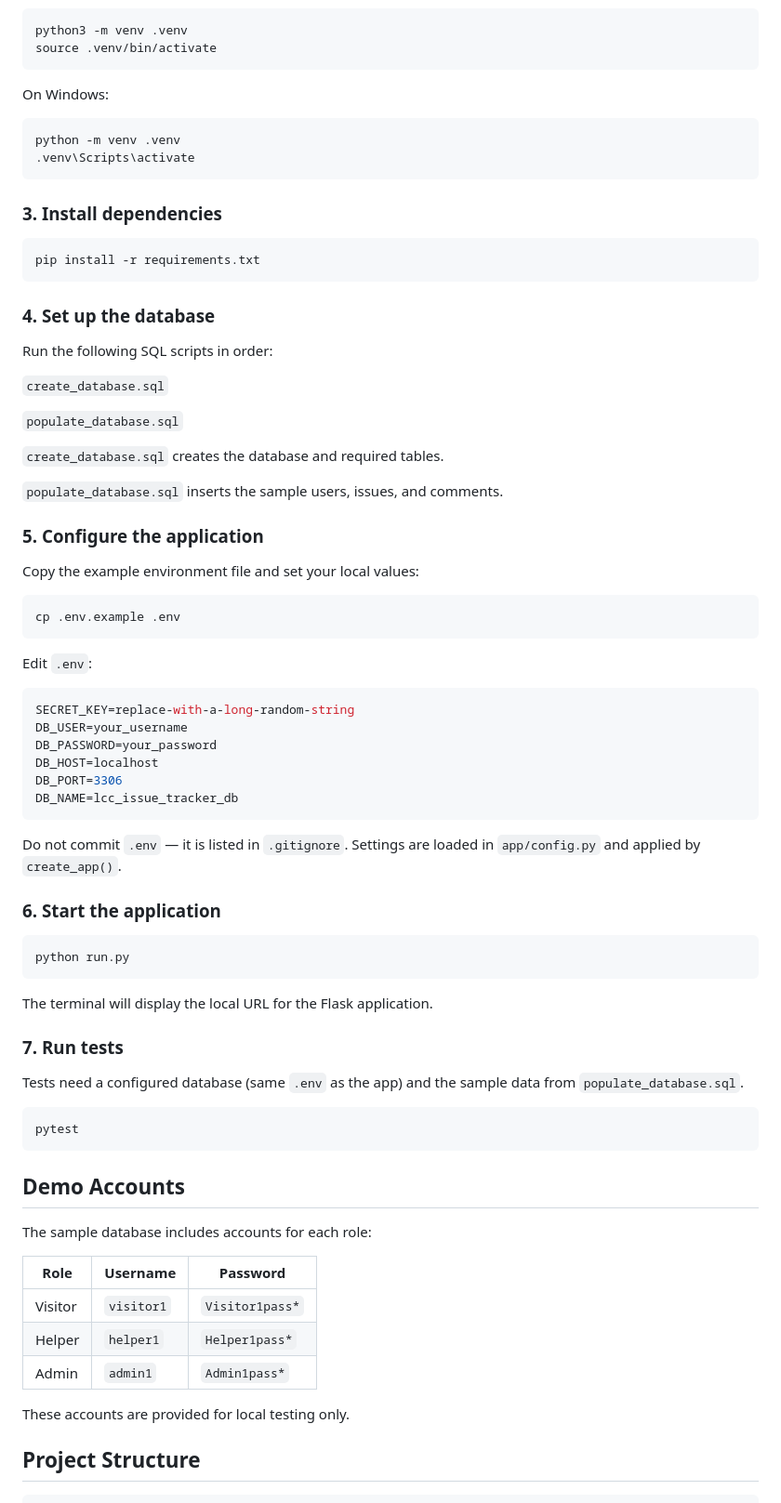
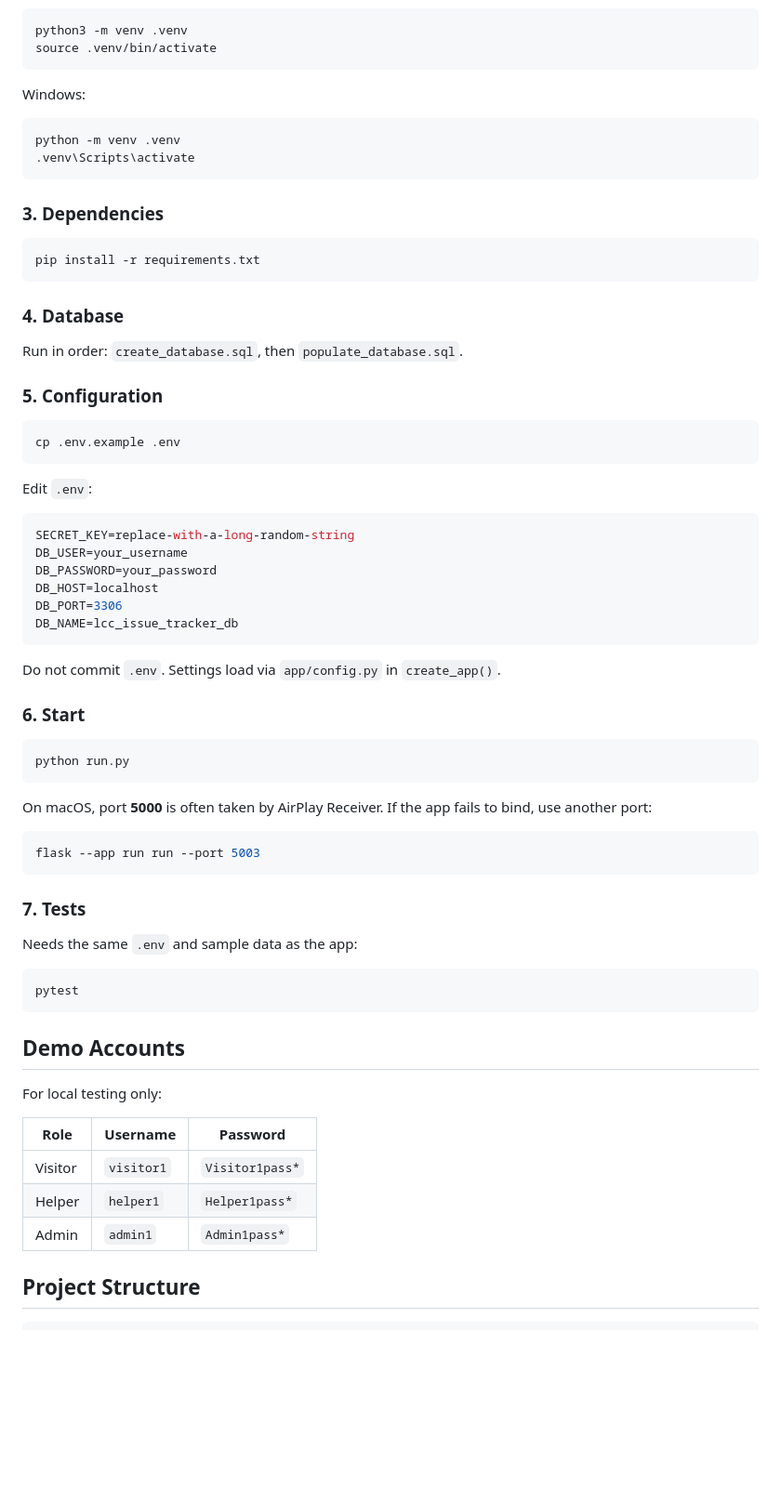
Before and after one commit to serena-wei/LCC_Issue_Tracker, a Markdown page: README.md, the part around one of its changes. Shown at 93% size. GitHub-like rendering; blank space fills up the shorter version.

````diff
--- a/README.md
+++ b/README.md
@@ -141,34 +80,24 @@ python3 -m venv .venv
 source .venv/bin/activate
 ```
 
-On Windows:
+Windows:
 
 ```bash
 python -m venv .venv
 .venv\Scripts\activate
 ```
 
-### 3. Install dependencies
+### 3. Dependencies
 
 ```bash
 pip install -r requirements.txt
 ```
 
-### 4. Set up the database
+### 4. Database
 
-Run the following SQL scripts in order:
+Run in order: `create_database.sql`, then `populate_database.sql`.
 
-`create_database.sql`
-
-`populate_database.sql`
-
-`create_database.sql` creates the database and required tables.
-
-`populate_database.sql` inserts the sample users, issues, and comments.
-
-### 5. Configure the application
-
-Copy the example environment file and set your local values:
+### 5. Configuration
 
 ```bash
 cp .env.example .env
@@ -185,20 +114,23 @@ DB_PORT=3306
 DB_NAME=lcc_issue_tracker_db
 ```
 
-Do not commit `.env` — it is listed in `.gitignore`.
-Settings are loaded in `app/config.py` and applied by `create_app()`.
+Do not commit `.env`. Settings load via `app/config.py` in `create_app()`.
 
-### 6. Start the application
+### 6. Start
 
 ```bash
 python run.py
 ```
 
-The terminal will display the local URL for the Flask application.
+On macOS, port **5000** is often taken by AirPlay Receiver. If the app fails to bind, use another port:
 
-### 7. Run tests
+```bash
+flask --app run run --port 5003
+```
 
-Tests need a configured database (same `.env` as the app) and the sample data from `populate_database.sql`.
+### 7. Tests
+
+Needs the same `.env` and sample data as the app:
 
 ```bash
 pytest
@@ -206,15 +138,13 @@ pytest
 
 ## Demo Accounts
 
-The sample database includes accounts for each role:
+For local testing only:
 
 | Role | Username | Password |
 |------|----------|----------|
 | Visitor | `visitor1` | `Visitor1pass*` |
 | Helper | `helper1` | `Helper1pass*` |
 | Admin | `admin1` | `Admin1pass*` |
-
-These accounts are provided for local testing only.
 
 ## Project Structure
 
````
Also changed, not shown: other parts of README.md (+30 -98 lines).
